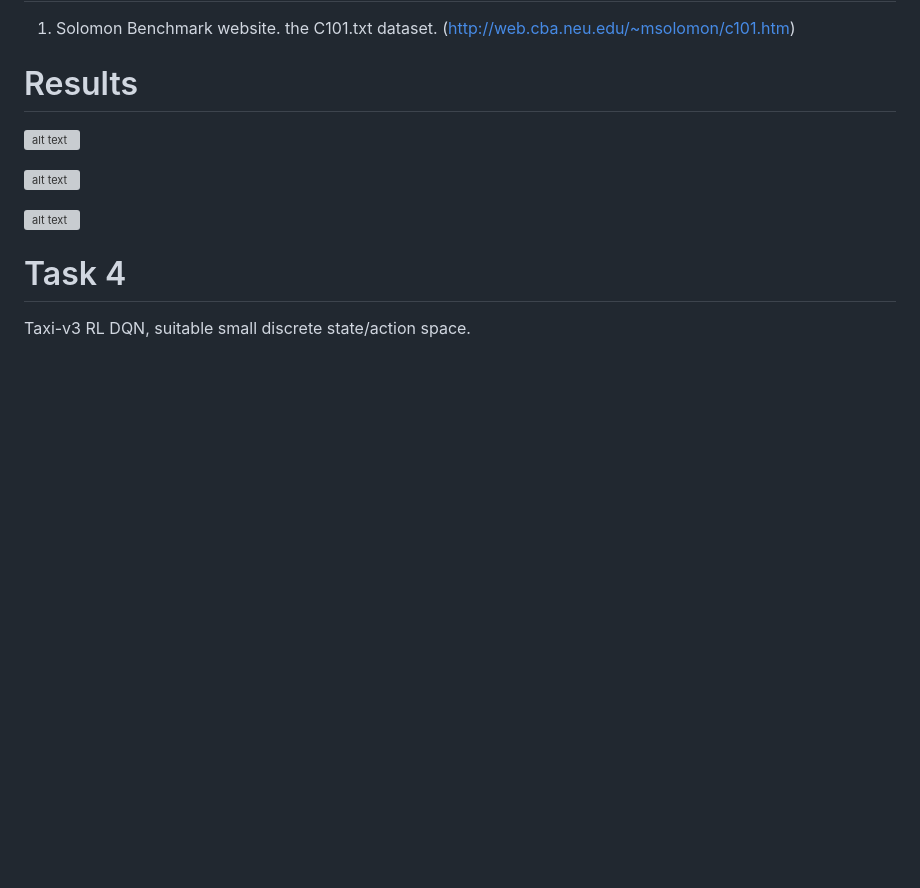
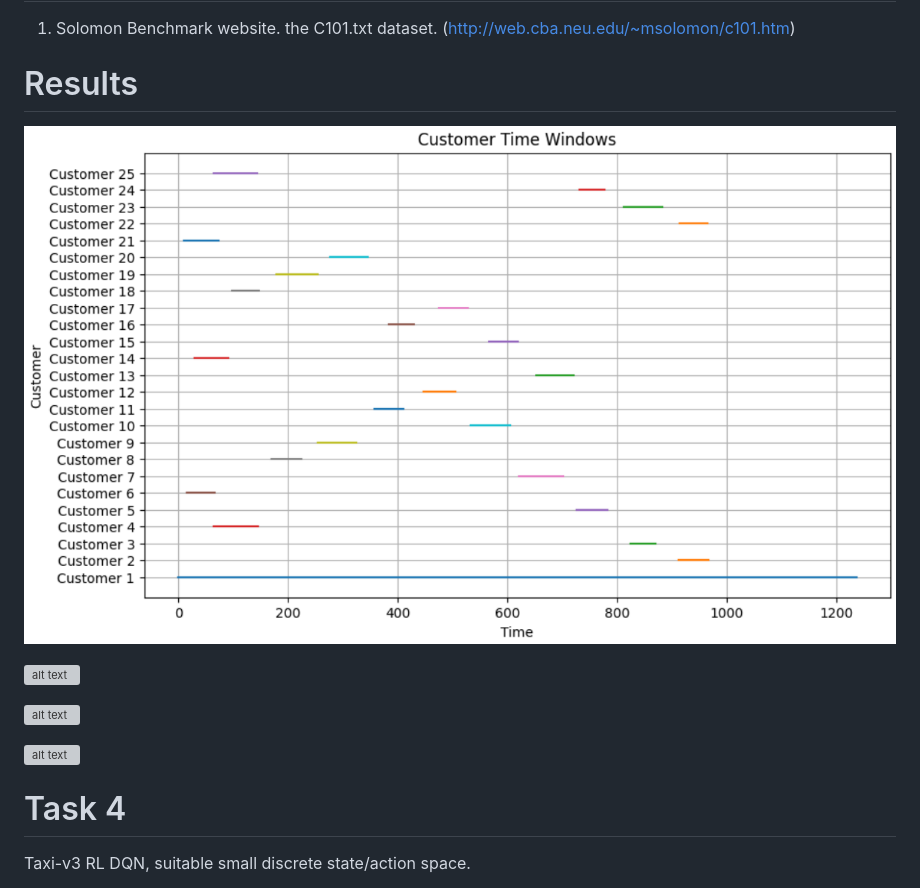
Before and after one commit to Harithelamin/ACIT4610-24H-G13, a Markdown page: README.md, the part around the change. Rendered like a GitHub page; pictures changed too: Latex/figures/Customer_Time_Window.PNG (added); blank space fills up the shorter version; grey boxes are pictures that could not be loaded.

Commit message:
update customer time window
update customer time window

```diff
--- a/README.md
+++ b/README.md
@@ -61,6 +61,7 @@ implement both ACO and PSO to solve the Vehicle Routing Problem with Time Window
 (http://web.cba.neu.edu/~msolomon/c101.htm)
 
 # Results
+![alt text](Latex/figures/Customer_Time_Window.PNG)
 
 ![alt text](Latex/figures/Citye_Routes_And_Time_Windows.PNG)
 
```
